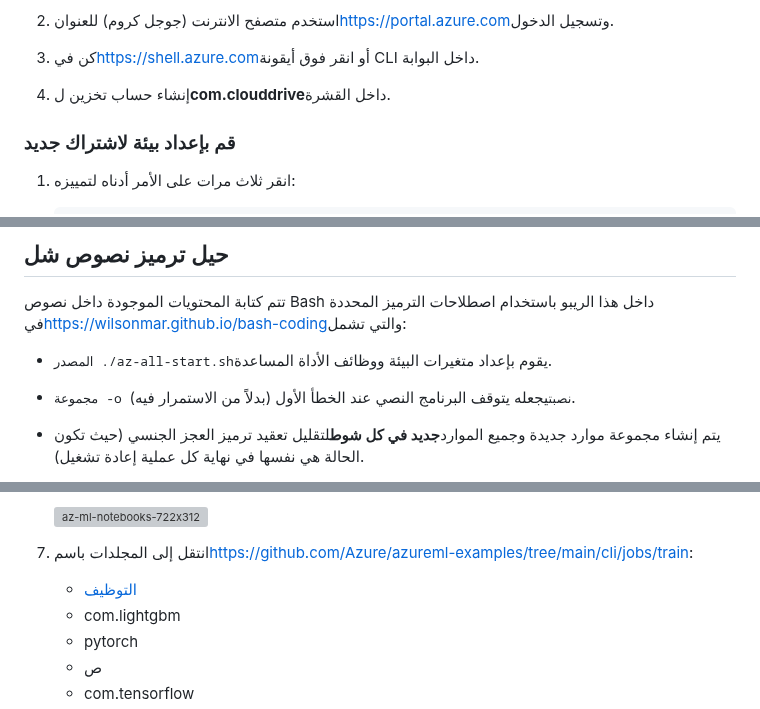
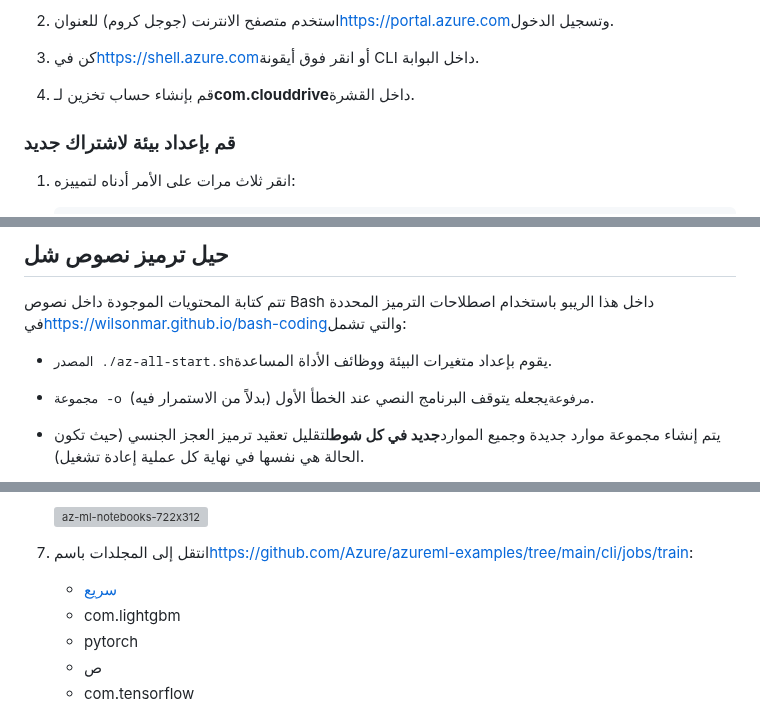
Before and after one commit to wilsonmar/azure-quickly, a Markdown page: README.ar.md, 3 parts joined by grey strips. Rendered like a GitHub page; grey boxes are pictures that could not be loaded.

Commit message:
docs: Added README."ar".md translation via https://github.com/dephraiim/translate-readme

```diff
--- a/README.ar.md
+++ b/README.ar.md
@@ -78,7 +78,7 @@
 
 3.  كن في<a target="_blank" href="https://shell.azure.com/">https&#x3A;//shell.azure.com</a>أو انقر فوق أيقونة CLI داخل البوابة.
 
-4.  إنشاء حساب تخزين ل<strong>com.clouddrive</strong>داخل القشرة.
+4.  قم بإنشاء حساب تخزين لـ<strong>com.clouddrive</strong>داخل القشرة.
 
 ### قم بإعداد بيئة لاشتراك جديد
 
@@ -153,7 +153,7 @@
 
 -   <tt>المصدر ./az-all-start.sh</tt>يقوم بإعداد متغيرات البيئة ووظائف الأداة المساعدة.
 
--   <tt>مجموعة -o نصبت</tt>يجعله يتوقف البرنامج النصي عند الخطأ الأول (بدلاً من الاستمرار فيه).
+-   <tt>مجموعة -o مرفوعة</tt>يجعله يتوقف البرنامج النصي عند الخطأ الأول (بدلاً من الاستمرار فيه).
 
 -   يتم إنشاء مجموعة موارد جديدة وجميع الموارد<strong>جديد في كل شوط</strong>لتقليل تعقيد ترميز العجز الجنسي (حيث تكون الحالة هي نفسها في نهاية كل عملية إعادة تشغيل).
 
@@ -199,7 +199,7 @@
 
 7.  انتقل إلى المجلدات باسم<a target="_blank" href="https://github.com/Azure/azureml-examples/tree/main/cli/jobs/train">https&#x3A;//github.com/Azure/azureml-examples/tree/main/cli/jobs/train</a>:
 
-    -   <a target="_blank" href="https://forums.fast.ai/t/platform-azure/35920">التوظيف</a>
+    -   <a target="_blank" href="https://forums.fast.ai/t/platform-azure/35920">سريع</a>
     -   com.lightgbm
     -   pytorch
     -   ص
```
Also changed, not shown: other parts of README.ar.md (+1 -1 lines).
